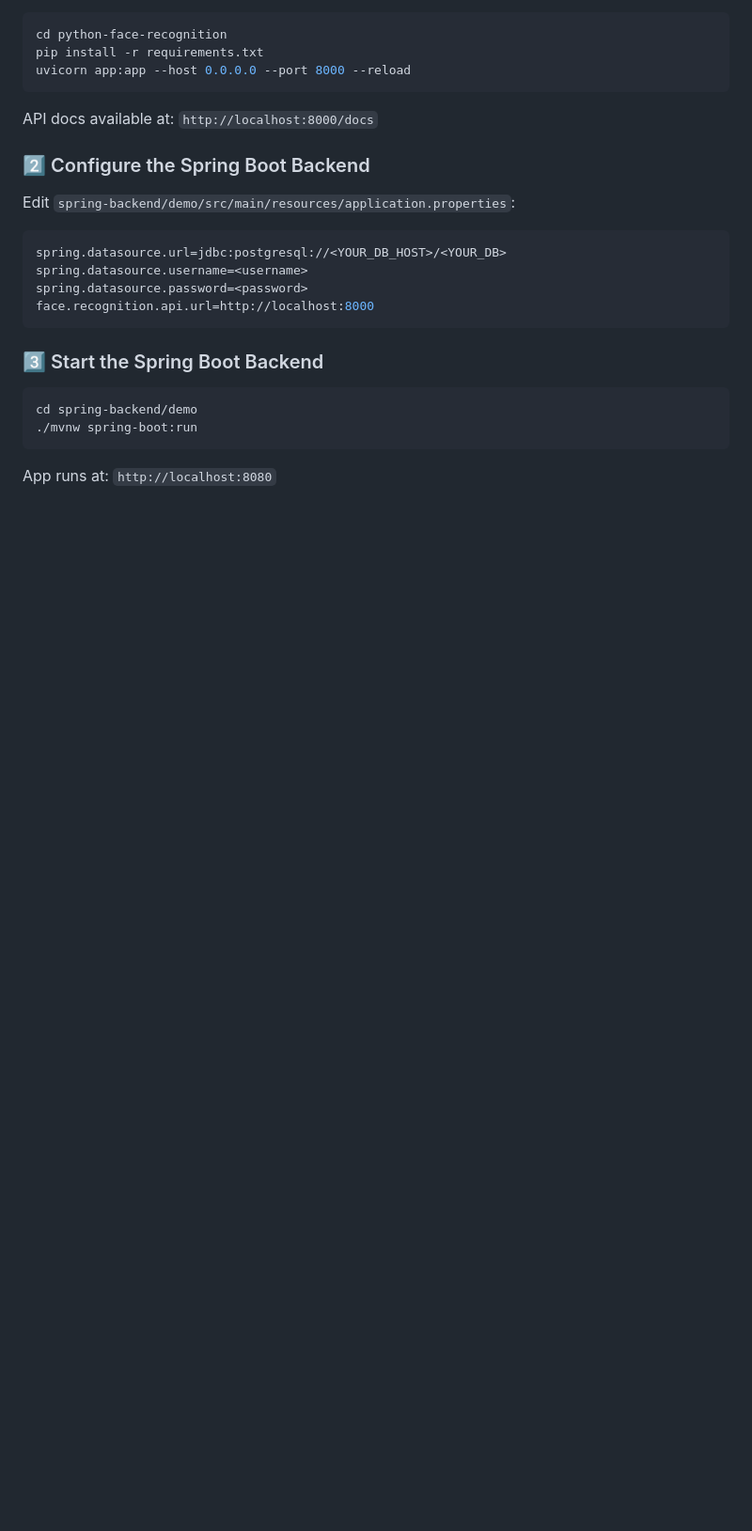
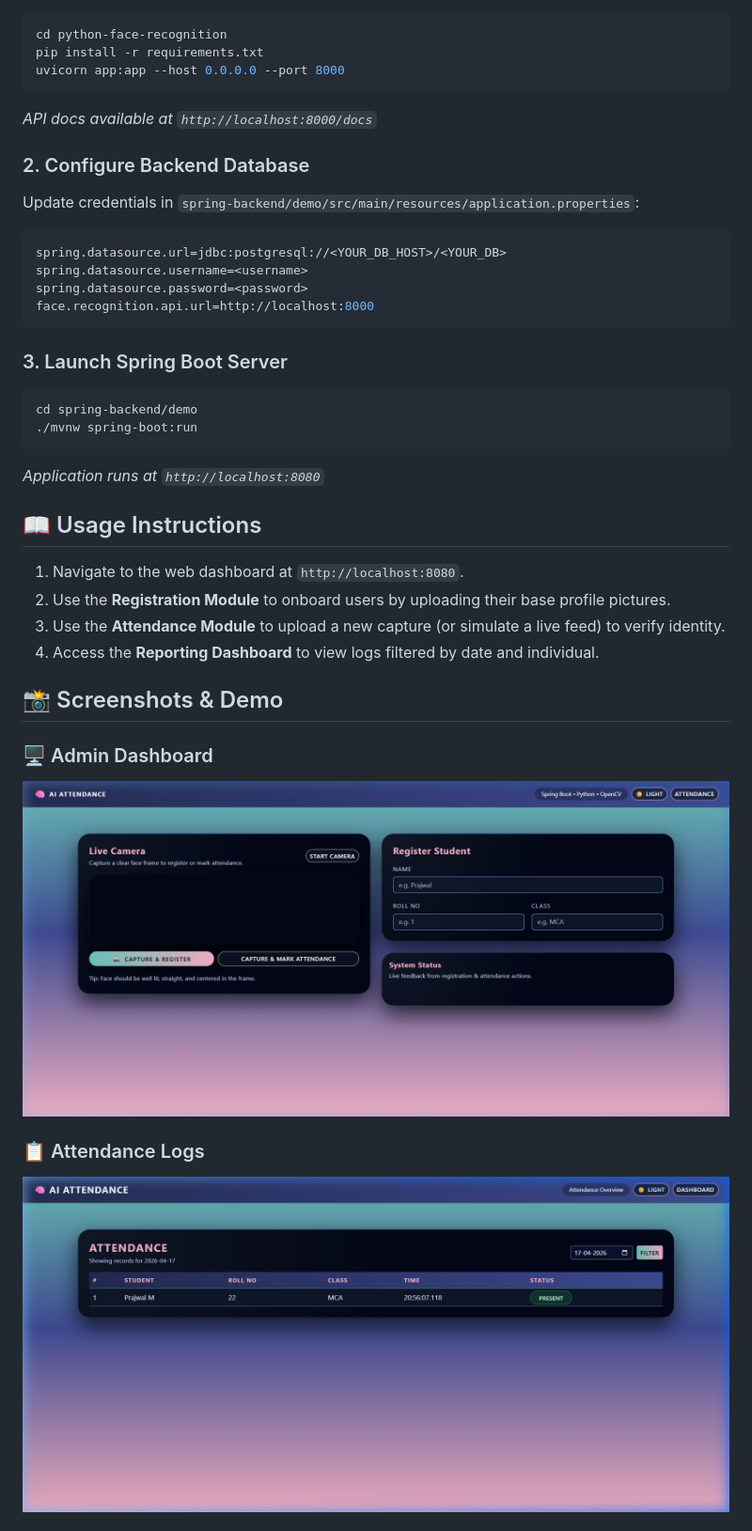
Before and after one commit to prajwal-m-2002/Ai-Attendance, a Markdown page: README.md, the part around one of its changes. Shown at 94% size. Drawn GitHub-style; blank space fills up the shorter version.

````diff
--- a/README.md
+++ b/README.md
@@ -128,15 +60,12 @@ Ai-Attendance-main/
 ```bash
 cd python-face-recognition
 pip install -r requirements.txt
-uvicorn app:app --host 0.0.0.0 --port 8000 --reload
+uvicorn app:app --host 0.0.0.0 --port 8000
 ```
+*API docs available at `http://localhost:8000/docs`*
 
-API docs available at: `http://localhost:8000/docs`
-
-### 2️⃣ Configure the Spring Boot Backend
-
-Edit `spring-backend/demo/src/main/resources/application.properties`:
-
+### 2. Configure Backend Database
+Update credentials in `spring-backend/demo/src/main/resources/application.properties`:
 ```properties
 spring.datasource.url=jdbc:postgresql://<YOUR_DB_HOST>/<YOUR_DB>
 spring.datasource.username=<username>
@@ -144,11 +73,24 @@ spring.datasource.password=<password>
 face.recognition.api.url=http://localhost:8000
 ```
 
-### 3️⃣ Start the Spring Boot Backend
-
+### 3. Launch Spring Boot Server
 ```bash
 cd spring-backend/demo
 ./mvnw spring-boot:run
 ```
+*Application runs at `http://localhost:8080`*
 
-App runs at: `http://localhost:8080`
+## 📖 Usage Instructions
+1. Navigate to the web dashboard at `http://localhost:8080`.
+2. Use the **Registration Module** to onboard users by uploading their base profile pictures.
+3. Use the **Attendance Module** to upload a new capture (or simulate a live feed) to verify identity.
+4. Access the **Reporting Dashboard** to view logs filtered by date and individual.
+
+## 📸 Screenshots & Demo
+
+### 🖥️ Admin Dashboard
+![Dashboard](docs/screenshots/dashboard.png)
+
+### 📋 Attendance Logs
+![Attendance Log](docs/screenshots/attendance.png)
+
````
Also changed, not shown: other parts of README.md (+57 -202 lines).
